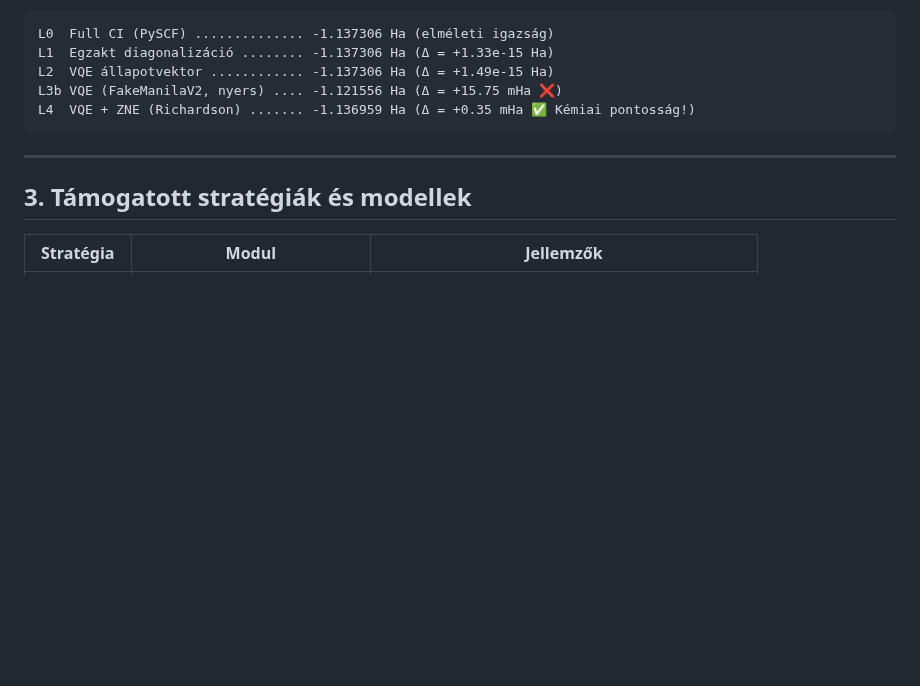
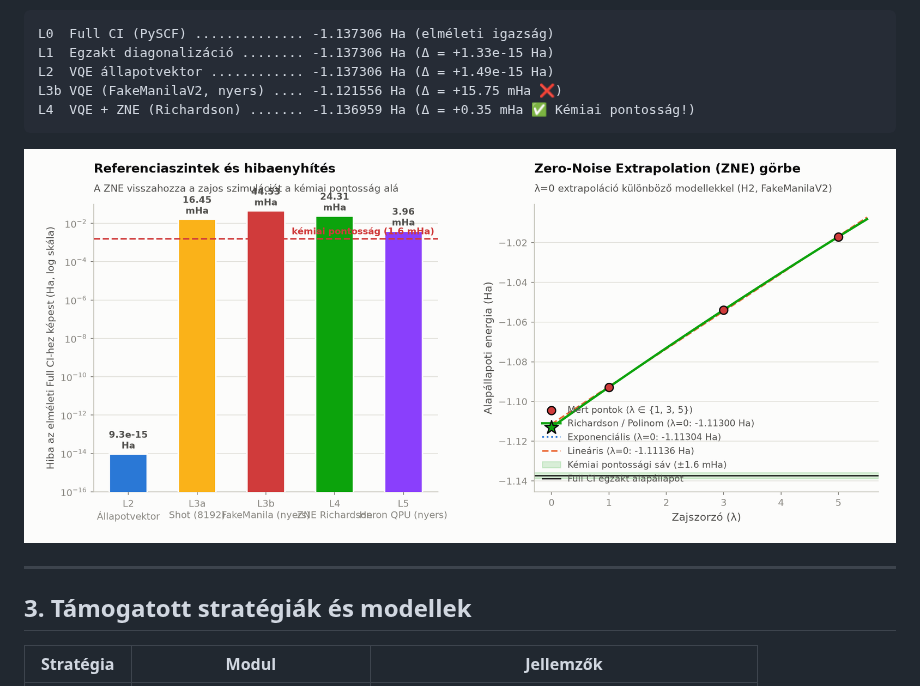
Before and after one commit to aiasz/VQEBD, a Markdown page: docs/03_mitigation_test.md, the part around the change. GitHub-like rendering; pictures changed too: docs/figures/fig06_mitigacio.png (added); blank space fills up the shorter version.

````diff
--- a/docs/03_mitigation_test.md
+++ b/docs/03_mitigation_test.md
@@ -46,6 +46,8 @@ L3b VQE (FakeManilaV2, nyers) .... -1.121556 Ha (Δ = +15.75 mHa ❌)
 L4  VQE + ZNE (Richardson) ....... -1.136959 Ha (Δ = +0.35 mHa ✅ Kémiai pontosság!)
 ```
 
+![Hibaenyhítés és ZNE extrapolációs görbe](figures/fig06_mitigacio.png)
+
 ---
 
 ## 3. Támogatott stratégiák és modellek
````
Also changed, not shown: README.md (+4 -0 lines), docs/testing/TR-F03_mitigation.md (+2 -0 lines), 2 other files.
